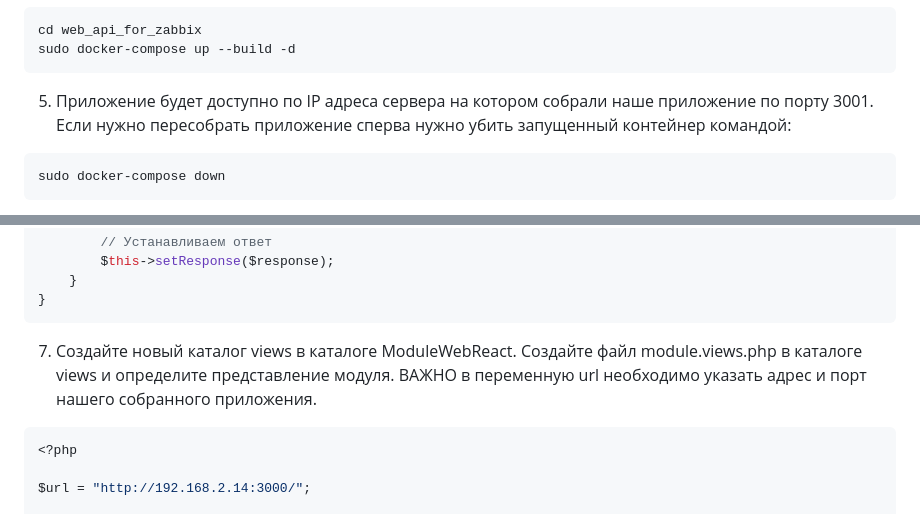
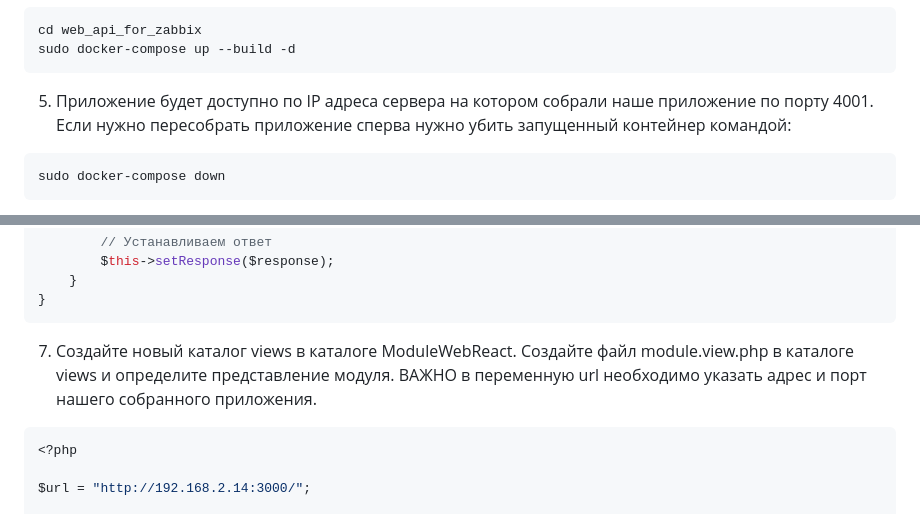
Before and after one commit to Yuriy1989/web_api_for_zabbix, a Markdown page: README.md, 2 parts joined by grey strips. GitHub-like rendering.

````diff
--- a/README.md
+++ b/README.md
@@ -32,7 +32,7 @@ export const URL_ZABBIX = "https://zabbix.home.ru"; //указать полно
 cd web_api_for_zabbix
 sudo docker-compose up --build -d
 ```
-5. Приложение будет доступно по IP адреса сервера на котором собрали наше приложение по порту 3001.
+5. Приложение будет доступно по IP адреса сервера на котором собрали наше приложение по порту 4001.
 Если нужно пересобрать приложение сперва нужно убить запущенный контейнер командой:
 ```bash
 sudo docker-compose down
@@ -117,7 +117,7 @@ class ModuleClass extends CController {
 }
 ```
 7. Создайте новый каталог views в каталоге ModuleWebReact.
-Создайте файл module.views.php в каталоге views и определите представление модуля. ВАЖНО в переменную url необходимо указать адрес и порт нашего собранного приложения.
+Создайте файл module.view.php в каталоге views и определите представление модуля. ВАЖНО в переменную url необходимо указать адрес и порт нашего собранного приложения.
 ```php
 <?php
 
````
